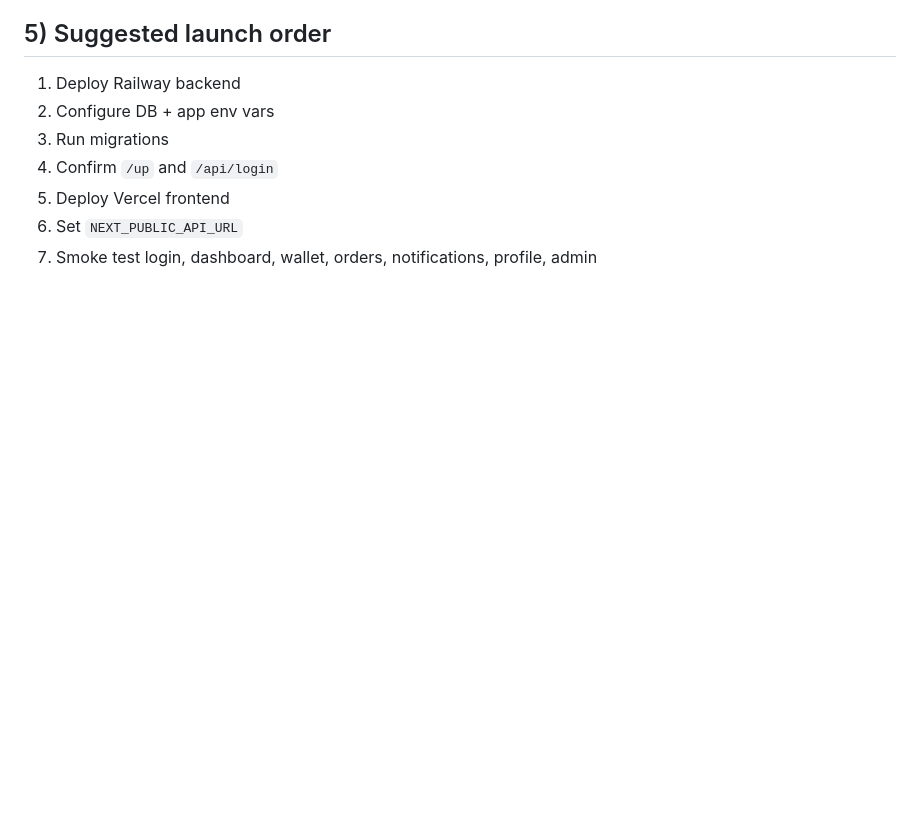
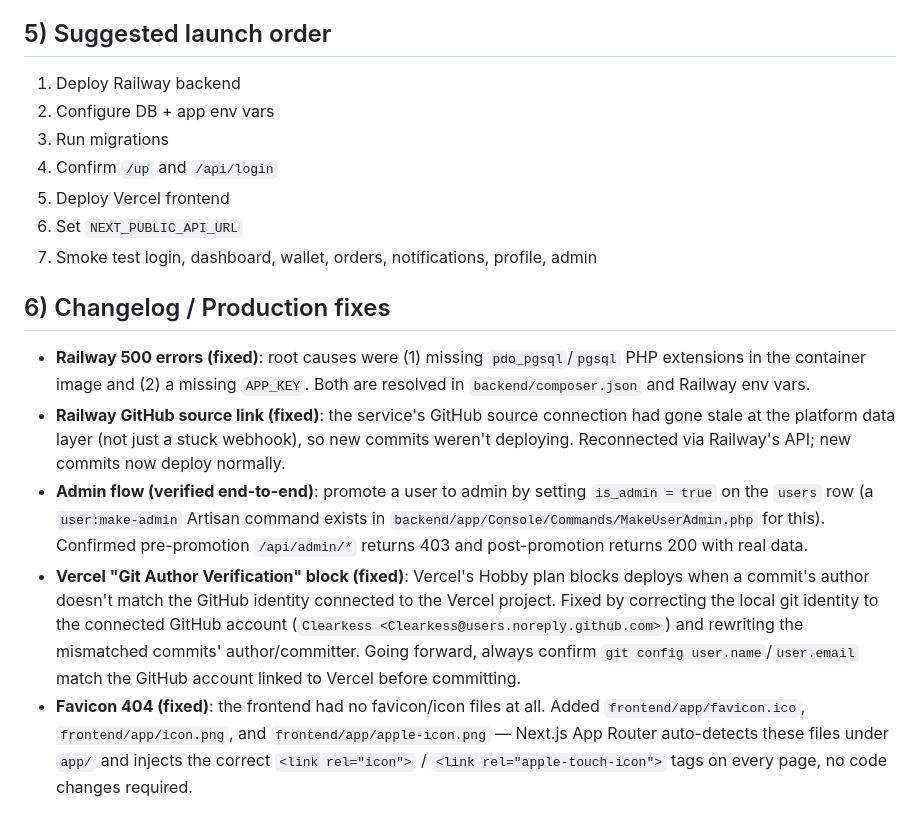
Before and after one commit to Clearkess/charpsdev, a Markdown page: README.md, the part around the change. Rendered like a GitHub page; blank space fills up the shorter version.

Commit message:
docs: update README with production fix changelog (Railway, Vercel author verification, favicon)

```diff
--- a/README.md
+++ b/README.md
@@ -88,3 +88,11 @@ Then deploy.
 5. Deploy Vercel frontend
 6. Set `NEXT_PUBLIC_API_URL`
 7. Smoke test login, dashboard, wallet, orders, notifications, profile, admin
+
+## 6) Changelog / Production fixes
+
+- **Railway 500 errors (fixed)**: root causes were (1) missing `pdo_pgsql`/`pgsql` PHP extensions in the container image and (2) a missing `APP_KEY`. Both are resolved in `backend/composer.json` and Railway env vars.
+- **Railway GitHub source link (fixed)**: the service's GitHub source connection had gone stale at the platform data layer (not just a stuck webhook), so new commits weren't deploying. Reconnected via Railway's API; new commits now deploy normally.
+- **Admin flow (verified end-to-end)**: promote a user to admin by setting `is_admin = true` on the `users` row (a `user:make-admin` Artisan command exists in `backend/app/Console/Commands/MakeUserAdmin.php` for this). Confirmed pre-promotion `/api/admin/*` returns 403 and post-promotion returns 200 with real data.
+- **Vercel "Git Author Verification" block (fixed)**: Vercel's Hobby plan blocks deploys when a commit's author doesn't match the GitHub identity connected to the Vercel project. Fixed by correcting the local git identity to the connected GitHub account (`Clearkess <Clearkess@users.noreply.github.com>`) and rewriting the mismatched commits' author/committer. Going forward, always confirm `git config user.name`/`user.email` match the GitHub account linked to Vercel before committing.
+- **Favicon 404 (fixed)**: the frontend had no favicon/icon files at all. Added `frontend/app/favicon.ico`, `frontend/app/icon.png`, and `frontend/app/apple-icon.png` — Next.js App Router auto-detects these files under `app/` and injects the correct `<link rel="icon">` / `<link rel="apple-touch-icon">` tags on every page, no code changes required.
```
